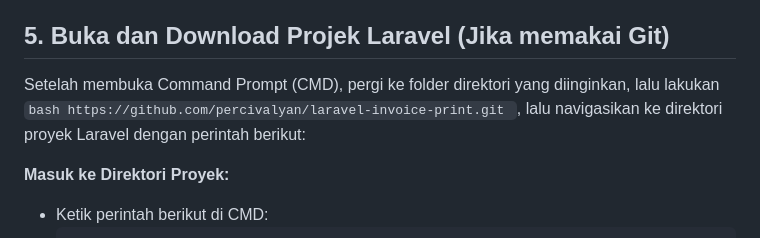
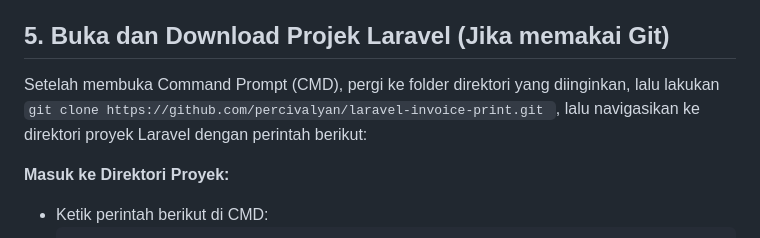
Before and after one commit to percivalyan/laravel-invoice-print, a Markdown page: README.md, the part around the change. Drawn GitHub-style.

````diff
--- a/README.md
+++ b/README.md
@@ -39,7 +39,7 @@ Setelah file ZIP diunduh, ekstrak ke direktori yang diinginkan dan buka di edito
 
 ## 5. Buka dan Download Projek Laravel (Jika memakai Git)
 
-Setelah membuka Command Prompt (CMD), pergi ke folder direktori yang diinginkan, lalu lakukan ```bash https://github.com/percivalyan/laravel-invoice-print.git ```, lalu navigasikan ke direktori proyek Laravel dengan perintah berikut:
+Setelah membuka Command Prompt (CMD), pergi ke folder direktori yang diinginkan, lalu lakukan ```git clone https://github.com/percivalyan/laravel-invoice-print.git ```, lalu navigasikan ke direktori proyek Laravel dengan perintah berikut:
 
 **Masuk ke Direktori Proyek:**
    - Ketik perintah berikut di CMD:
````
